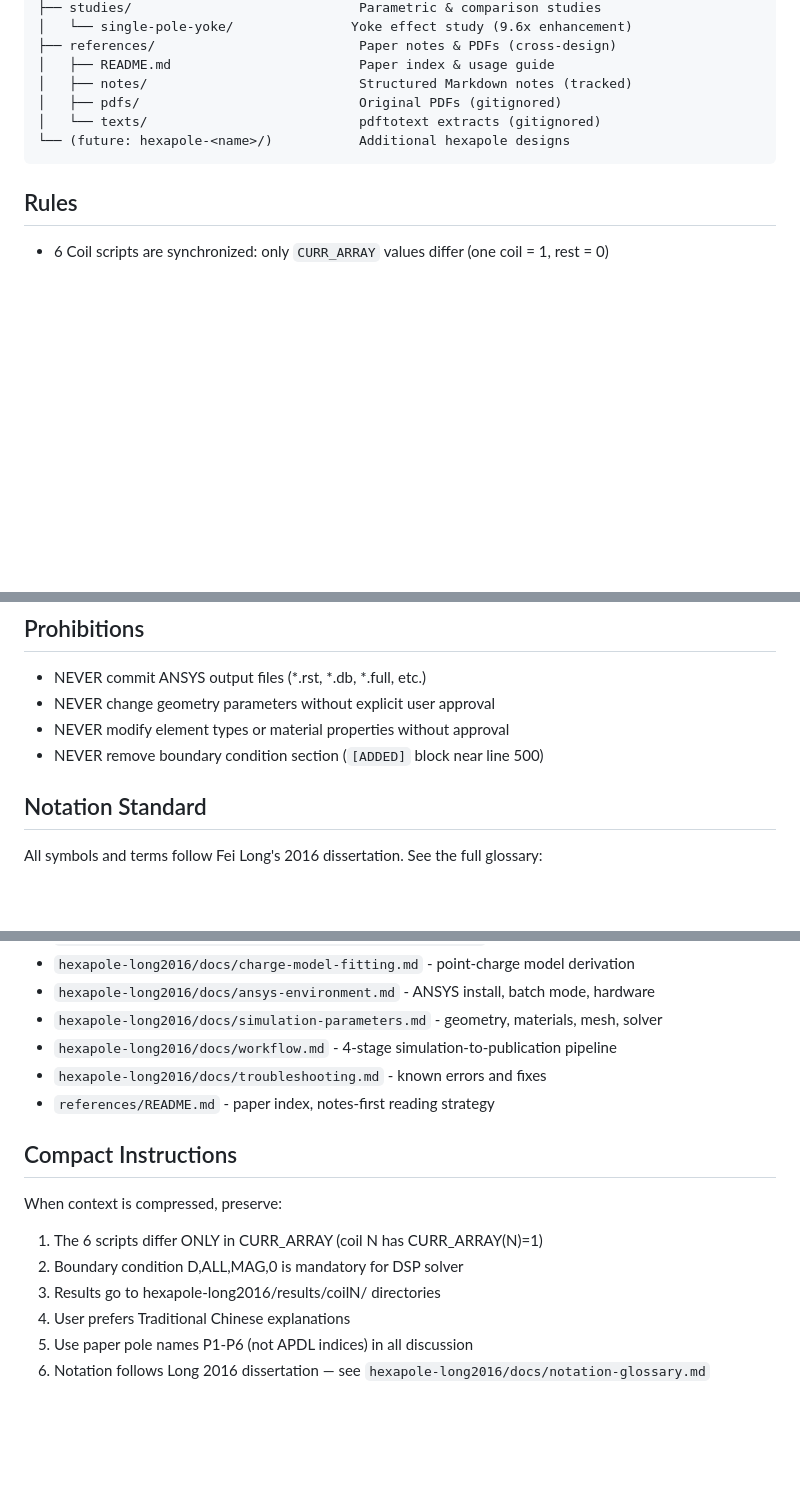
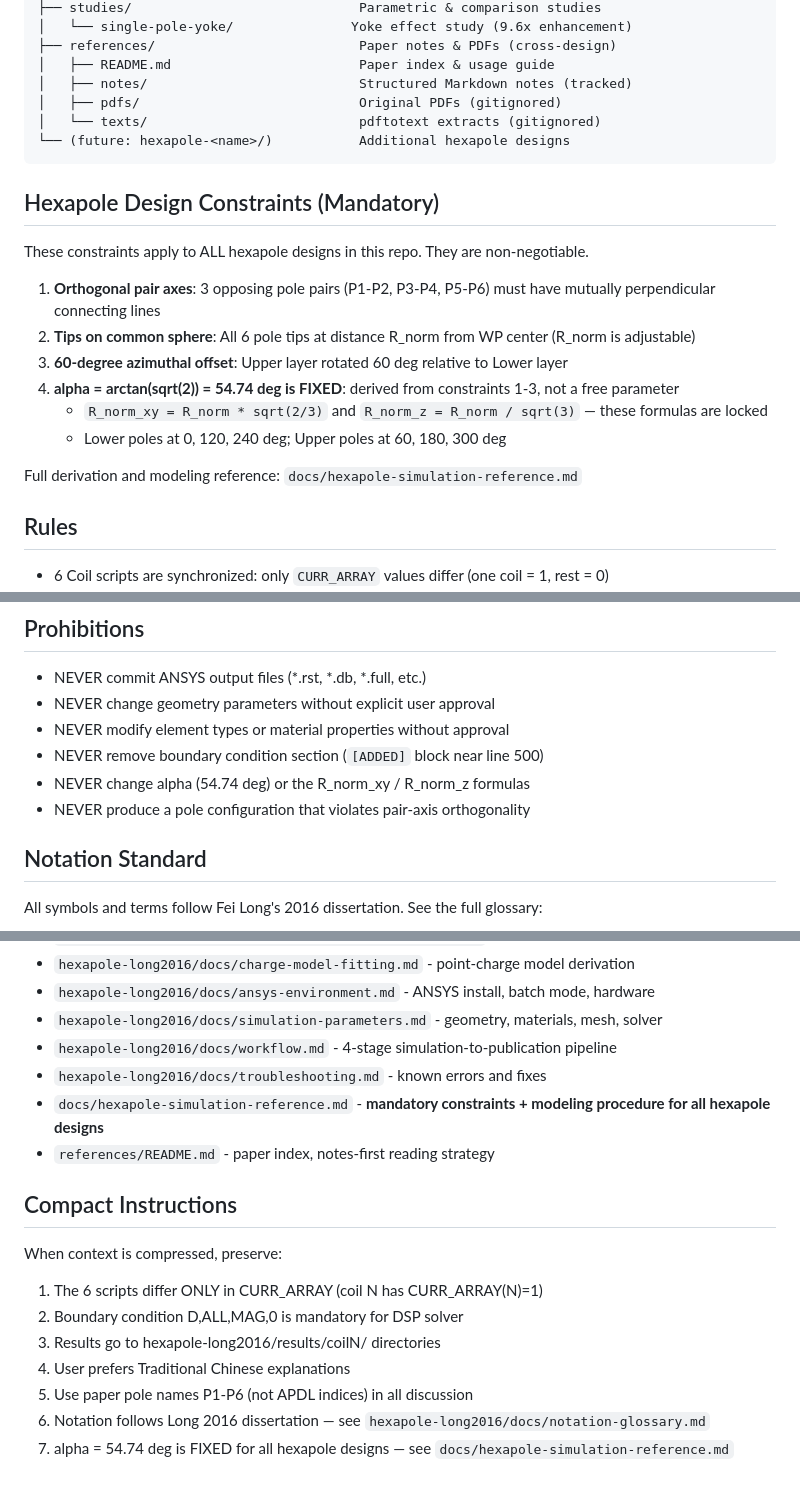
Before and after one commit to kevinfan100/magnetic-tweezers-sim, a Markdown page: CLAUDE.md, 3 parts joined by grey strips. GitHub-like rendering; blank space fills up the shorter version.

````diff
--- a/CLAUDE.md
+++ b/CLAUDE.md
@@ -47,6 +47,19 @@ magnetic-tweezers-sim/                   Git root
 └── (future: hexapole-<name>/)           Additional hexapole designs
 ```
 
+## Hexapole Design Constraints (Mandatory)
+
+These constraints apply to ALL hexapole designs in this repo. They are non-negotiable.
+
+1. **Orthogonal pair axes**: 3 opposing pole pairs (P1-P2, P3-P4, P5-P6) must have mutually perpendicular connecting lines
+2. **Tips on common sphere**: All 6 pole tips at distance R_norm from WP center (R_norm is adjustable)
+3. **60-degree azimuthal offset**: Upper layer rotated 60 deg relative to Lower layer
+4. **alpha = arctan(sqrt(2)) = 54.74 deg is FIXED**: derived from constraints 1-3, not a free parameter
+   - `R_norm_xy = R_norm * sqrt(2/3)` and `R_norm_z = R_norm / sqrt(3)` — these formulas are locked
+   - Lower poles at 0, 120, 240 deg; Upper poles at 60, 180, 300 deg
+
+Full derivation and modeling reference: `docs/hexapole-simulation-reference.md`
+
 ## Rules
 - 6 Coil scripts are synchronized: only `CURR_ARRAY` values differ (one coil = 1, rest = 0)
 - All code comments in English; explanations to user in Traditional Chinese
@@ -70,6 +83,8 @@ magnetic-tweezers-sim/                   Git root
 - NEVER change geometry parameters without explicit user approval
 - NEVER modify element types or material properties without approval
 - NEVER remove boundary condition section (`[ADDED]` block near line 500)
+- NEVER change alpha (54.74 deg) or the R_norm_xy / R_norm_z formulas
+- NEVER produce a pole configuration that violates pair-axis orthogonality
 
 ## Notation Standard
 All symbols and terms follow Fei Long's 2016 dissertation. See the full glossary:
@@ -93,6 +108,7 @@ Key conventions:
 - `hexapole-long2016/docs/simulation-parameters.md` - geometry, materials, mesh, solver
 - `hexapole-long2016/docs/workflow.md` - 4-stage simulation-to-publication pipeline
 - `hexapole-long2016/docs/troubleshooting.md` - known errors and fixes
+- `docs/hexapole-simulation-reference.md` - **mandatory constraints + modeling procedure for all hexapole designs**
 - `references/README.md` - paper index, notes-first reading strategy
 
 ## Compact Instructions
@@ -103,3 +119,4 @@ When context is compressed, preserve:
 4. User prefers Traditional Chinese explanations
 5. Use paper pole names P1-P6 (not APDL indices) in all discussion
 6. Notation follows Long 2016 dissertation — see `hexapole-long2016/docs/notation-glossary.md`
+7. alpha = 54.74 deg is FIXED for all hexapole designs — see `docs/hexapole-simulation-reference.md`
````
Also changed, not shown: .claude/rules/simulation-constraints.md (added, +36 -0 lines), docs/hexapole-simulation-reference.md (added, +299 -0 lines).
